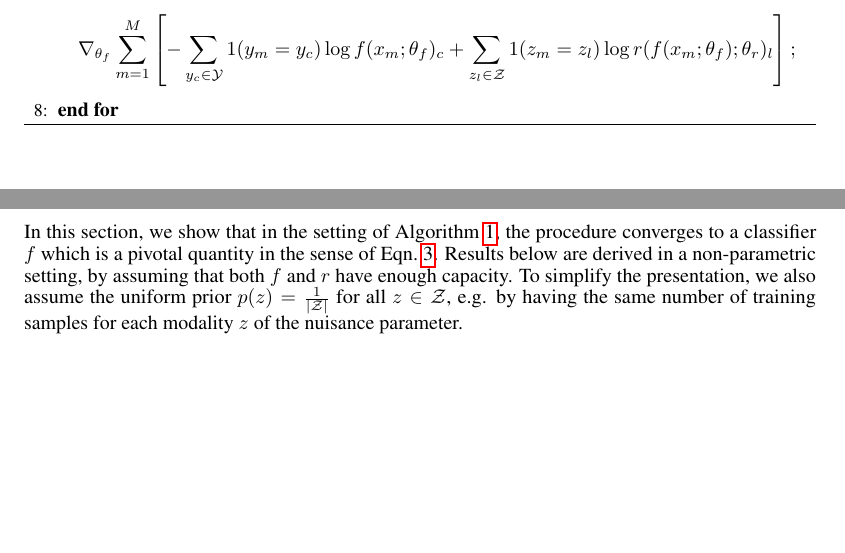
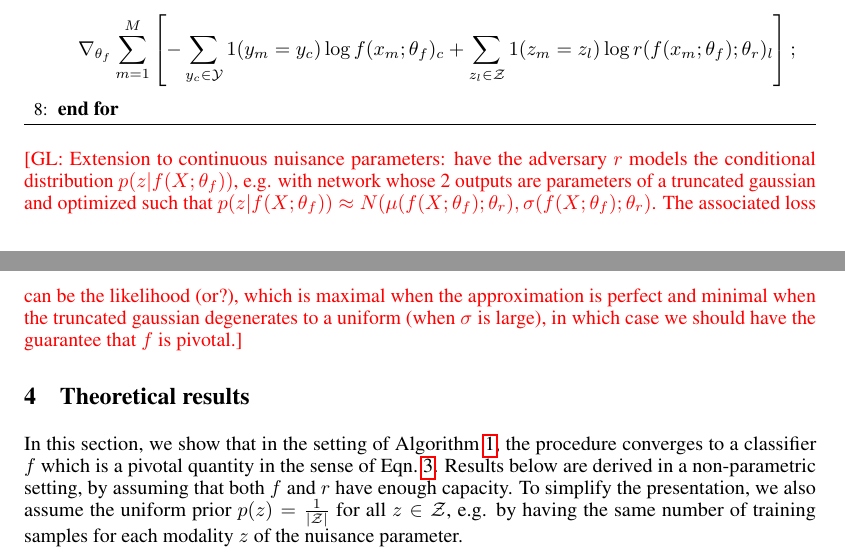
Before and after one commit to glouppe/paper-learning-to-pivot, a LaTeX paper (tex/paper.tex): two parts of pages 2 and 3 of 4, joined at a grey line, cut so that both start at the same text, the shorter picture padded with empty space. Compiled offline with pdfLaTeX.

Commit message:
added note for continuous case

```diff
--- a/tex/paper.tex
+++ b/tex/paper.tex
@@ -190,6 +190,15 @@ Eqn.~\ref{eqn:min_thetaf} and \ref{eqn:max_thetar}.
 \end{algorithmic}
 \end{algorithm}
 
+\glnote{Extension to continuous nuisance parameters: have the adversary $r$
+models the conditional distribution $p(z|f(X;\theta_f))$, e.g. with network
+whose 2 outputs are parameters of a truncated gaussian and optimized such that
+$p(z|f(X;\theta_f)) \approx N(\mu(f(X;\theta_f);\theta_r), \sigma(f(X;\theta_f);
+\theta_r)$. The associated loss can be the likelihood (or?), which is maximal when the
+approximation is perfect and minimal when the truncated gaussian degenerates to
+a uniform (when $\sigma$ is large), in which case we should have the guarantee
+that $f$ is pivotal.}
+
 
 % ==============================================================================
 
```
Also changed, not shown: tex/paper.pdf, 1 other file.
